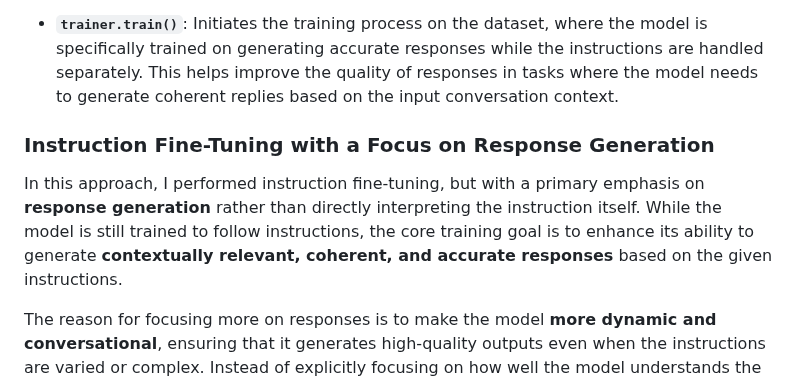
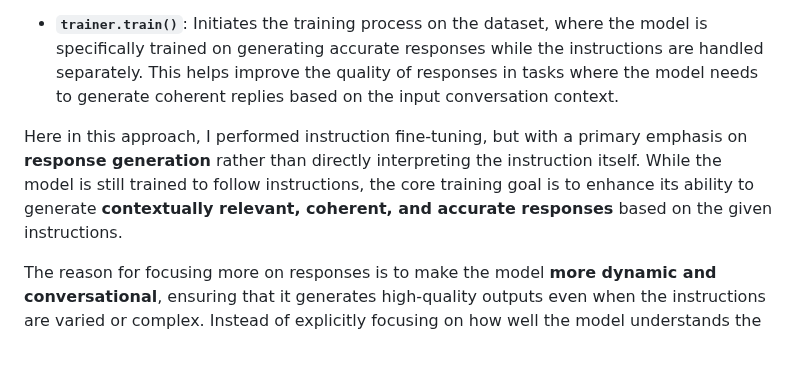
Before and after one commit to shaheennabi/Production-Ready-Instruction-Finetuning-of-Meta-Llama-3.2-3B-Instruct-Project, a Markdown page: README.md, the part around the change. GitHub-like rendering; blank space fills up the shorter version.

```diff
--- a/README.md
+++ b/README.md
@@ -387,10 +387,7 @@ Remember: For this project **Pipeline** is going to be seprated in two different
 
 - **`trainer.train()`**: Initiates the training process on the dataset, where the model is specifically trained on generating accurate responses while the instructions are handled separately. This helps improve the quality of responses in tasks where the model needs to generate coherent replies based on the input conversation context.
 
-
-### Instruction Fine-Tuning with a Focus on Response Generation
-
-In this approach, I performed instruction fine-tuning, but with a primary emphasis on **response generation** rather than directly interpreting the instruction itself. While the model is still trained to follow instructions, the core training goal is to enhance its ability to generate **contextually relevant, coherent, and accurate responses** based on the given instructions.
+Here in this approach, I performed instruction fine-tuning, but with a primary emphasis on **response generation** rather than directly interpreting the instruction itself. While the model is still trained to follow instructions, the core training goal is to enhance its ability to generate **contextually relevant, coherent, and accurate responses** based on the given instructions.
 
 The reason for focusing more on responses is to make the model **more dynamic and conversational**, ensuring that it generates high-quality outputs even when the instructions are varied or complex. Instead of explicitly focusing on how well the model understands the instructions, the priority is on improving its response generation, making it better at delivering useful, human-like answers.
 
```
